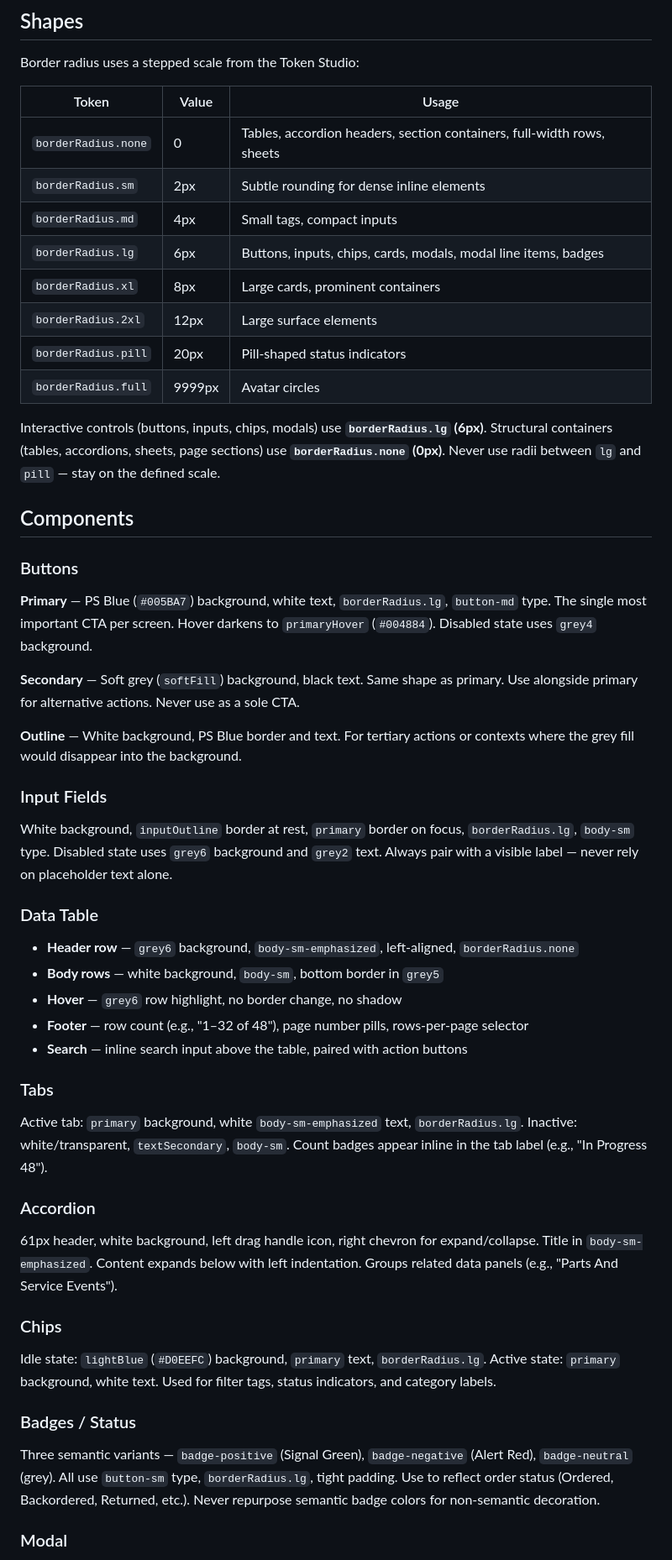
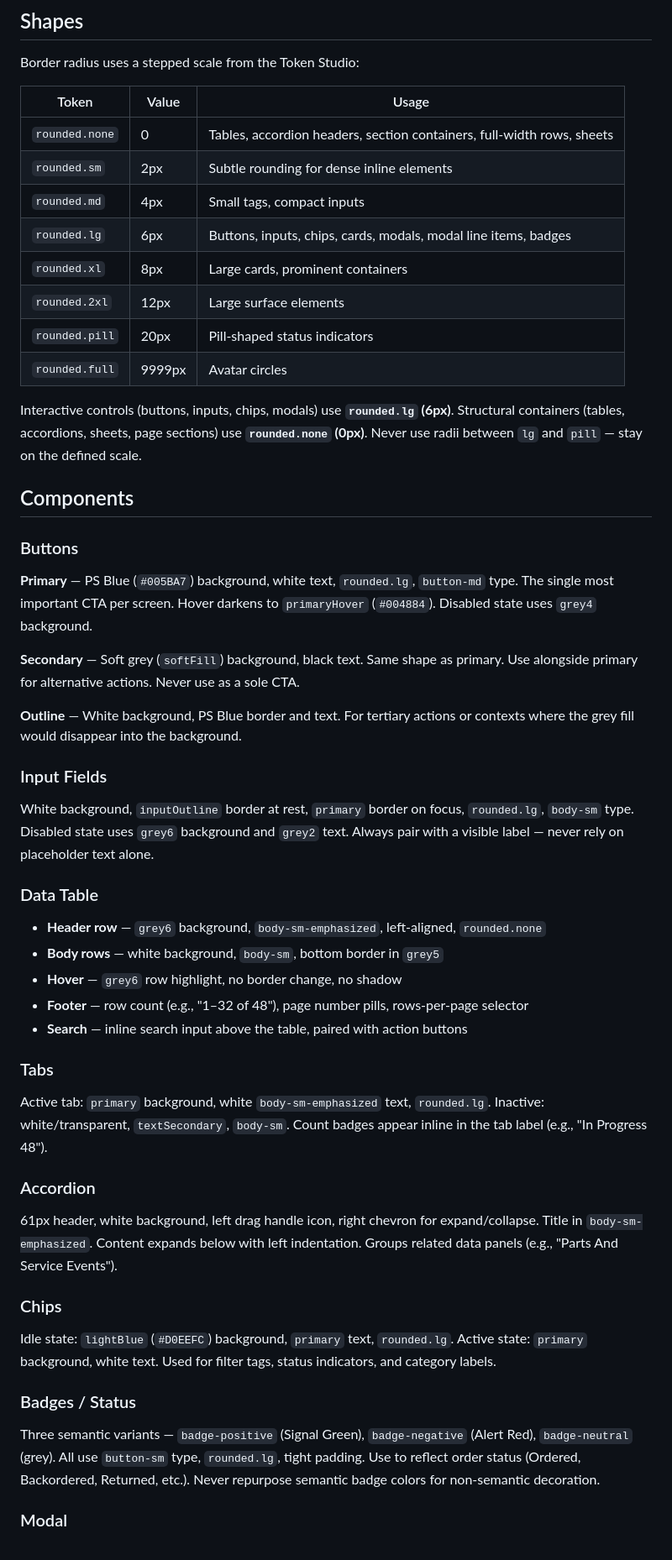
Before and after one commit to NotTheVeal/Design.md, a Markdown page: design.md, the part around one of its changes. Shown at 84% size. Rendered like a GitHub page.

```diff
--- a/design.md
+++ b/design.md
@@ -480,22 +469,22 @@ Border radius uses a stepped scale from the Token Studio:
 
 | Token | Value | Usage |
 |---|---|---|
-| `borderRadius.none` | 0 | Tables, accordion headers, section containers, full-width rows, sheets |
-| `borderRadius.sm` | 2px | Subtle rounding for dense inline elements |
-| `borderRadius.md` | 4px | Small tags, compact inputs |
-| `borderRadius.lg` | 6px | Buttons, inputs, chips, cards, modals, modal line items, badges |
-| `borderRadius.xl` | 8px | Large cards, prominent containers |
-| `borderRadius.2xl` | 12px | Large surface elements |
-| `borderRadius.pill` | 20px | Pill-shaped status indicators |
-| `borderRadius.full` | 9999px | Avatar circles |
+| `rounded.none` | 0 | Tables, accordion headers, section containers, full-width rows, sheets |
+| `rounded.sm` | 2px | Subtle rounding for dense inline elements |
+| `rounded.md` | 4px | Small tags, compact inputs |
+| `rounded.lg` | 6px | Buttons, inputs, chips, cards, modals, modal line items, badges |
+| `rounded.xl` | 8px | Large cards, prominent containers |
+| `rounded.2xl` | 12px | Large surface elements |
+| `rounded.pill` | 20px | Pill-shaped status indicators |
+| `rounded.full` | 9999px | Avatar circles |
 
-Interactive controls (buttons, inputs, chips, modals) use **`borderRadius.lg` (6px)**. Structural containers (tables, accordions, sheets, page sections) use **`borderRadius.none` (0px)**. Never use radii between `lg` and `pill` — stay on the defined scale.
+Interactive controls (buttons, inputs, chips, modals) use **`rounded.lg` (6px)**. Structural containers (tables, accordions, sheets, page sections) use **`rounded.none` (0px)**. Never use radii between `lg` and `pill` — stay on the defined scale.
 
 ## Components
 
 ### Buttons
 
-**Primary** — PS Blue (`#005BA7`) background, white text, `borderRadius.lg`, `button-md` type. The single most important CTA per screen. Hover darkens to `primaryHover` (`#004884`). Disabled state uses `grey4` background.
+**Primary** — PS Blue (`#005BA7`) background, white text, `rounded.lg`, `button-md` type. The single most important CTA per screen. Hover darkens to `primaryHover` (`#004884`). Disabled state uses `grey4` background.
 
 **Secondary** — Soft grey (`softFill`) background, black text. Same shape as primary. Use alongside primary for alternative actions. Never use as a sole CTA.
 
@@ -503,11 +492,11 @@ Interactive controls (buttons, inputs, chips, modals) use **`borderRadius.lg` (6
 
 ### Input Fields
 
-White background, `inputOutline` border at rest, `primary` border on focus, `borderRadius.lg`, `body-sm` type. Disabled state uses `grey6` background and `grey2` text. Always pair with a visible label — never rely on placeholder text alone.
+White background, `inputOutline` border at rest, `primary` border on focus, `rounded.lg`, `body-sm` type. Disabled state uses `grey6` background and `grey2` text. Always pair with a visible label — never rely on placeholder text alone.
 
 ### Data Table
 
-- **Header row** — `grey6` background, `body-sm-emphasized`, left-aligned, `borderRadius.none`
+- **Header row** — `grey6` background, `body-sm-emphasized`, left-aligned, `rounded.none`
 - **Body rows** — white background, `body-sm`, bottom border in `grey5`
 - **Hover** — `grey6` row highlight, no border change, no shadow
 - **Footer** — row count (e.g., "1–32 of 48"), page number pills, rows-per-page selector
@@ -515,7 +504,7 @@ White background, `inputOutline` border at rest, `primary` border on focus, `bor
 
 ### Tabs
 
-Active tab: `primary` background, white `body-sm-emphasized` text, `borderRadius.lg`. Inactive: white/transparent, `textSecondary`, `body-sm`. Count badges appear inline in the tab label (e.g., "In Progress 48").
+Active tab: `primary` background, white `body-sm-emphasized` text, `rounded.lg`. Inactive: white/transparent, `textSecondary`, `body-sm`. Count badges appear inline in the tab label (e.g., "In Progress 48").
 
 ### Accordion
 
@@ -523,11 +512,11 @@ Active tab: `primary` background, white `body-sm-emphasized` text, `borderRadius
 
 ### Chips
 
-Idle state: `lightBlue` (`#D0EEFC`) background, `primary` text, `borderRadius.lg`. Active state: `primary` background, white text. Used for filter tags, status indicators, and category labels.
+Idle state: `lightBlue` (`#D0EEFC`) background, `primary` text, `rounded.lg`. Active state: `primary` background, white text. Used for filter tags, status indicators, and category labels.
 
 ### Badges / Status
 
-Three semantic variants — `badge-positive` (Signal Green), `badge-negative` (Alert Red), `badge-neutral` (grey). All use `button-sm` type, `borderRadius.lg`, tight padding. Use to reflect order status (Ordered, Backordered, Returned, etc.). Never repurpose semantic badge colors for non-semantic decoration.
+Three semantic variants — `badge-positive` (Signal Green), `badge-negative` (Alert Red), `badge-neutral` (grey). All use `button-sm` type, `rounded.lg`, tight padding. Use to reflect order status (Ordered, Backordered, Returned, etc.). Never repurpose semantic badge colors for non-semantic decoration.
 
 ### Modal
 
```
Also changed, not shown: other parts of design.md (+65 -76 lines).
